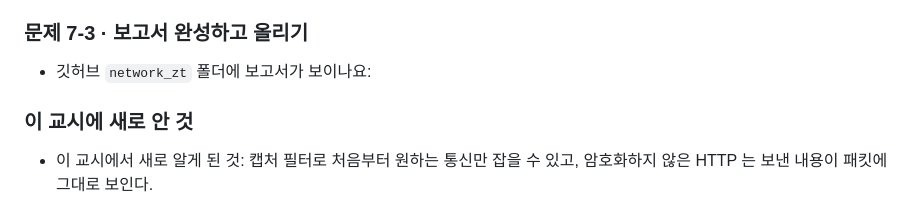
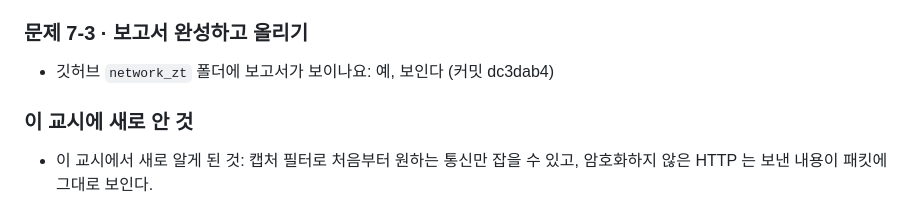
Before and after one commit to eunsu7997/security-agent-toolkit, a Markdown page: network_zt/day01_packet_analysis.md, the part around the change. Drawn GitHub-style.

Commit message:
Fill in 7-3 upload check in day 1 report
Co-Authored-By: Claude Opus 5.5 <noreply@anthropic.com>

```diff
--- a/network_zt/day01_packet_analysis.md
+++ b/network_zt/day01_packet_analysis.md
@@ -197,7 +197,7 @@
 
 ### 문제 7-3 · 보고서 완성하고 올리기
 
-- 깃허브 `network_zt` 폴더에 보고서가 보이나요:
+- 깃허브 `network_zt` 폴더에 보고서가 보이나요: 예, 보인다 (커밋 dc3dab4)
 
 ### 이 교시에 새로 안 것
 
```
